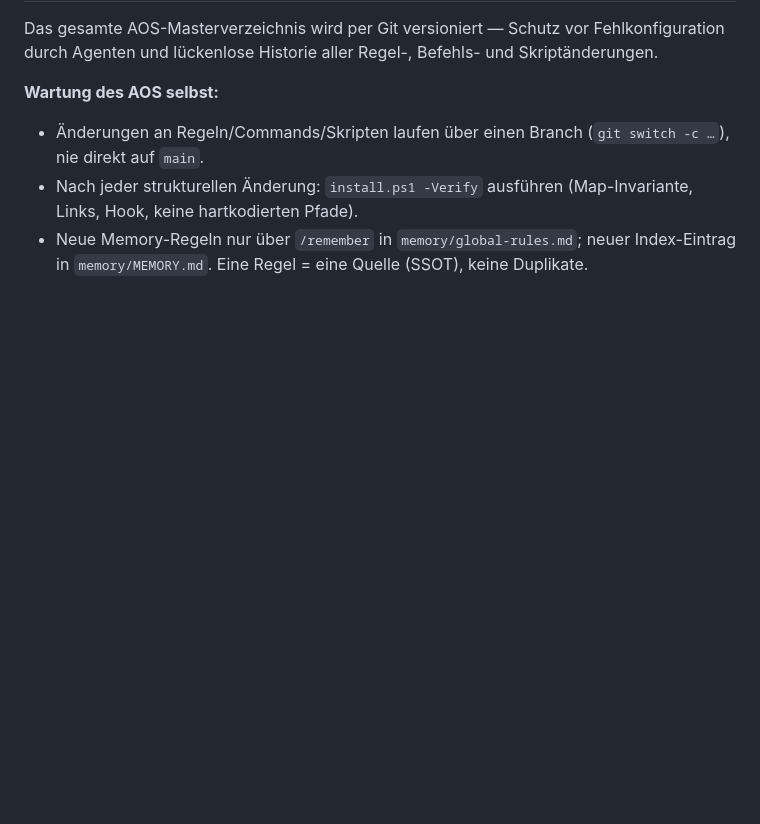
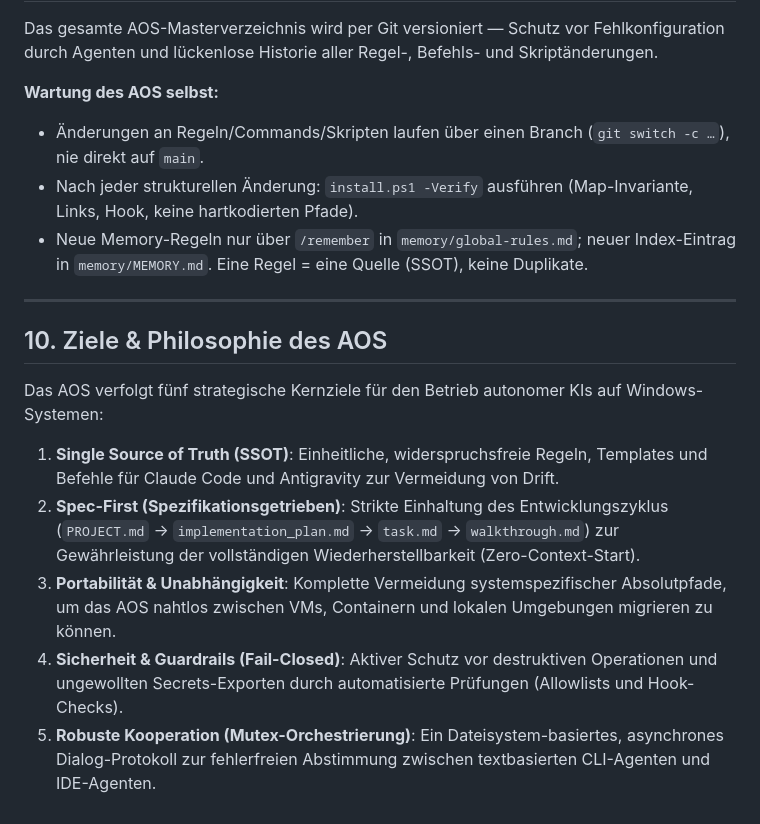
Before and after one commit to steffensoldan/claude, a Markdown page: aos/README.md, the part around the change. Rendered like a GitHub page; blank space fills up the shorter version.

Commit message:
docs(readme): add Ziele & Philosophie and archive aos-structure-improvement

```diff
--- a/aos/README.md
+++ b/aos/README.md
@@ -215,3 +215,15 @@ durch Agenten und lückenlose Historie aller Regel-, Befehls- und Skriptänderun
   Links, Hook, keine hartkodierten Pfade).
 - Neue Memory-Regeln nur über `/remember` in `memory/global-rules.md`; neuer Index-Eintrag
   in `memory/MEMORY.md`. Eine Regel = eine Quelle (SSOT), keine Duplikate.
+
+---
+
+## 10. Ziele & Philosophie des AOS
+
+Das AOS verfolgt fünf strategische Kernziele für den Betrieb autonomer KIs auf Windows-Systemen:
+
+1. **Single Source of Truth (SSOT)**: Einheitliche, widerspruchsfreie Regeln, Templates und Befehle für Claude Code und Antigravity zur Vermeidung von Drift.
+2. **Spec-First (Spezifikationsgetrieben)**: Strikte Einhaltung des Entwicklungszyklus (`PROJECT.md` -> `implementation_plan.md` -> `task.md` -> `walkthrough.md`) zur Gewährleistung der vollständigen Wiederherstellbarkeit (Zero-Context-Start).
+3. **Portabilität & Unabhängigkeit**: Komplette Vermeidung systemspezifischer Absolutpfade, um das AOS nahtlos zwischen VMs, Containern und lokalen Umgebungen migrieren zu können.
+4. **Sicherheit & Guardrails (Fail-Closed)**: Aktiver Schutz vor destruktiven Operationen und ungewollten Secrets-Exporten durch automatisierte Prüfungen (Allowlists und Hook-Checks).
+5. **Robuste Kooperation (Mutex-Orchestrierung)**: Ein Dateisystem-basiertes, asynchrones Dialog-Protokoll zur fehlerfreien Abstimmung zwischen textbasierten CLI-Agenten und IDE-Agenten.
```
Also changed, not shown: aos/memory/global-rules.md (+1 -0 lines).
